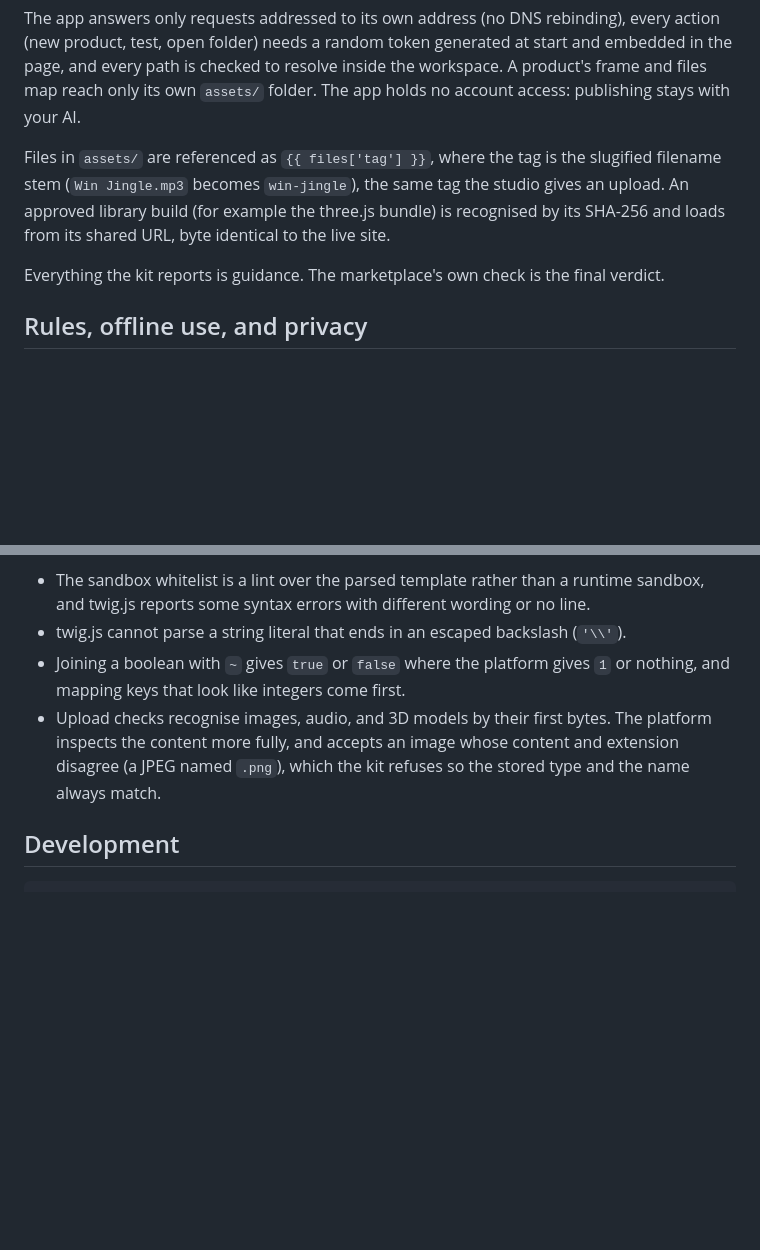
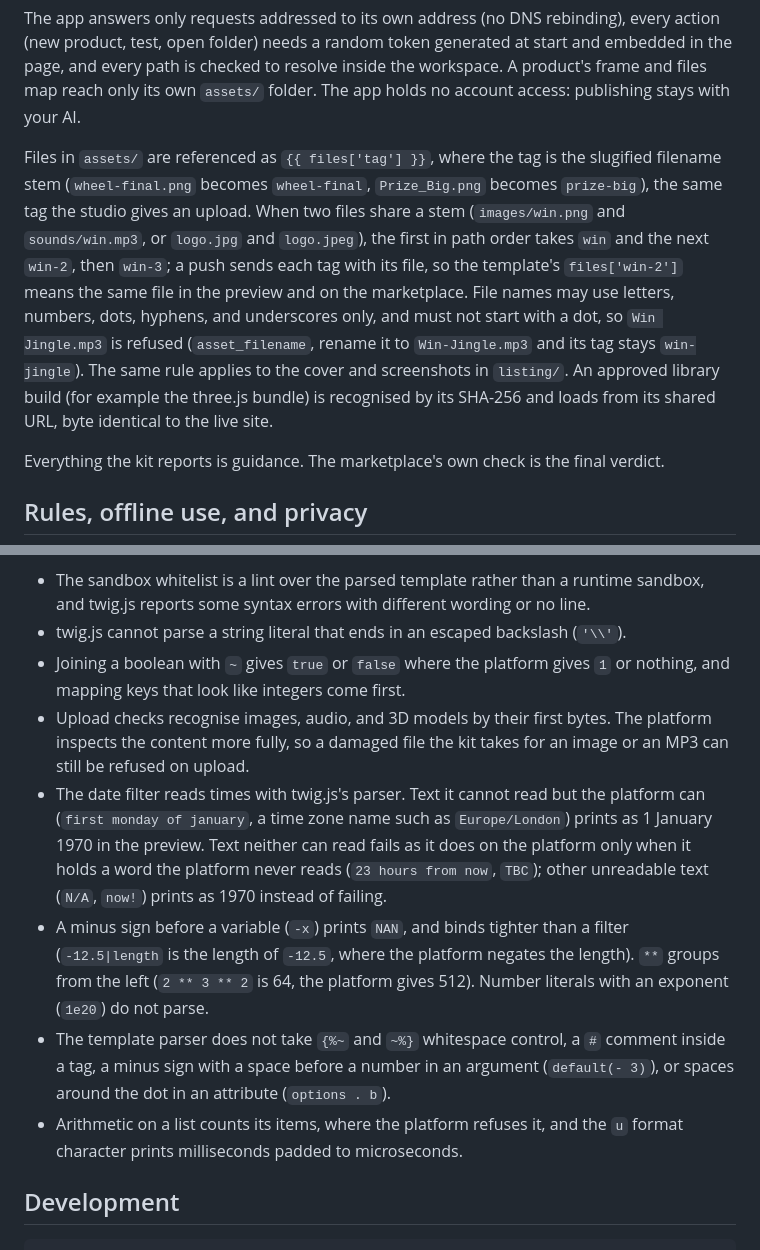
Before and after one commit to GFNI/rafflex-dev-kit, a Markdown page: README.md, 2 parts joined by grey strips. Rendered like a GitHub page; blank space fills up the shorter version.

```diff
--- a/README.md
+++ b/README.md
@@ -101,7 +101,7 @@ Everything updates by itself: saving a product's `template.twig`, `options.json`
 
 The app answers only requests addressed to its own address (no DNS rebinding), every action (new product, test, open folder) needs a random token generated at start and embedded in the page, and every path is checked to resolve inside the workspace. A product's frame and files map reach only its own `assets/` folder. The app holds no account access: publishing stays with your AI.
 
-Files in `assets/` are referenced as `{{ files['tag'] }}`, where the tag is the slugified filename stem (`Win Jingle.mp3` becomes `win-jingle`), the same tag the studio gives an upload. An approved library build (for example the three.js bundle) is recognised by its SHA-256 and loads from its shared URL, byte identical to the live site.
+Files in `assets/` are referenced as `{{ files['tag'] }}`, where the tag is the slugified filename stem (`wheel-final.png` becomes `wheel-final`, `Prize_Big.png` becomes `prize-big`), the same tag the studio gives an upload. When two files share a stem (`images/win.png` and `sounds/win.mp3`, or `logo.jpg` and `logo.jpeg`), the first in path order takes `win` and the next `win-2`, then `win-3`; a push sends each tag with its file, so the template's `files['win-2']` means the same file in the preview and on the marketplace. File names may use letters, numbers, dots, hyphens, and underscores only, and must not start with a dot, so `Win Jingle.mp3` is refused (`asset_filename`, rename it to `Win-Jingle.mp3` and its tag stays `win-jingle`). The same rule applies to the cover and screenshots in `listing/`. An approved library build (for example the three.js bundle) is recognised by its SHA-256 and loads from its shared URL, byte identical to the live site.
 
 Everything the kit reports is guidance. The marketplace's own check is the final verdict.
 
@@ -120,7 +120,11 @@ The preview renders with [twig.js](https://github.com/twigjs/twig.js), adjusted
 * The sandbox whitelist is a lint over the parsed template rather than a runtime sandbox, and twig.js reports some syntax errors with different wording or no line.
 * twig.js cannot parse a string literal that ends in an escaped backslash (`'\\'`).
 * Joining a boolean with `~` gives `true` or `false` where the platform gives `1` or nothing, and mapping keys that look like integers come first.
-* Upload checks recognise images, audio, and 3D models by their first bytes. The platform inspects the content more fully, and accepts an image whose content and extension disagree (a JPEG named `.png`), which the kit refuses so the stored type and the name always match.
+* Upload checks recognise images, audio, and 3D models by their first bytes. The platform inspects the content more fully, so a damaged file the kit takes for an image or an MP3 can still be refused on upload.
+* The date filter reads times with twig.js's parser. Text it cannot read but the platform can (`first monday of january`, a time zone name such as `Europe/London`) prints as 1 January 1970 in the preview. Text neither can read fails as it does on the platform only when it holds a word the platform never reads (`23 hours from now`, `TBC`); other unreadable text (`N/A`, `now!`) prints as 1970 instead of failing.
+* A minus sign before a variable (`-x`) prints `NAN`, and binds tighter than a filter (`-12.5|length` is the length of `-12.5`, where the platform negates the length). `**` groups from the left (`2 ** 3 ** 2` is 64, the platform gives 512). Number literals with an exponent (`1e20`) do not parse.
+* The template parser does not take `{%~` and `~%}` whitespace control, a `#` comment inside a tag, a minus sign with a space before a number in an argument (`default(- 3)`), or spaces around the dot in an attribute (`options . b`).
+* Arithmetic on a list counts its items, where the platform refuses it, and the `u` format character prints milliseconds padded to microseconds.
 
 ## Development
 
```
Also changed, not shown: other parts of README.md (+2 -2 lines), CHANGELOG.md (+5 -3 lines).
